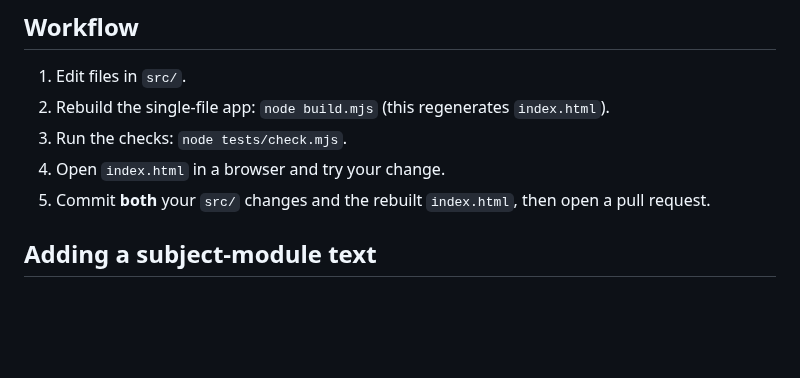
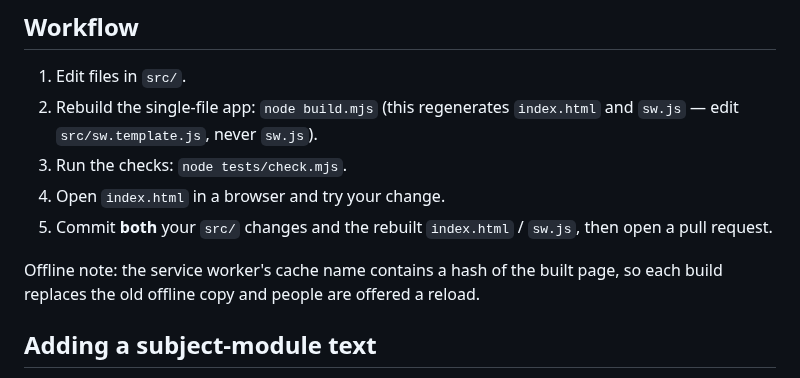
Before and after one commit to PaddyCH96/dmat-drill-room, a Markdown page: CONTRIBUTING.md, the part around the change. Rendered like a GitHub page; blank space fills up the shorter version.

```diff
--- a/CONTRIBUTING.md
+++ b/CONTRIBUTING.md
@@ -5,10 +5,12 @@ Thanks for helping other dMAT candidates. There's no framework and no dependenci
 ## Workflow
 
 1. Edit files in `src/`.
-2. Rebuild the single-file app: `node build.mjs` (this regenerates `index.html`).
+2. Rebuild the single-file app: `node build.mjs` (this regenerates `index.html` and `sw.js` — edit `src/sw.template.js`, never `sw.js`).
 3. Run the checks: `node tests/check.mjs`.
 4. Open `index.html` in a browser and try your change.
-5. Commit **both** your `src/` changes and the rebuilt `index.html`, then open a pull request.
+5. Commit **both** your `src/` changes and the rebuilt `index.html` / `sw.js`, then open a pull request.
+
+Offline note: the service worker's cache name contains a hash of the built page, so each build replaces the old offline copy and people are offered a reload.
 
 ## Adding a subject-module text
 
```
Also changed, not shown: README.md (+10 -3 lines), icons/apple-touch-icon.png (added), icons/icon-192.png (added), icons/icon-512.png (added), icons/icon-maskable.png (added), 8 other files.
